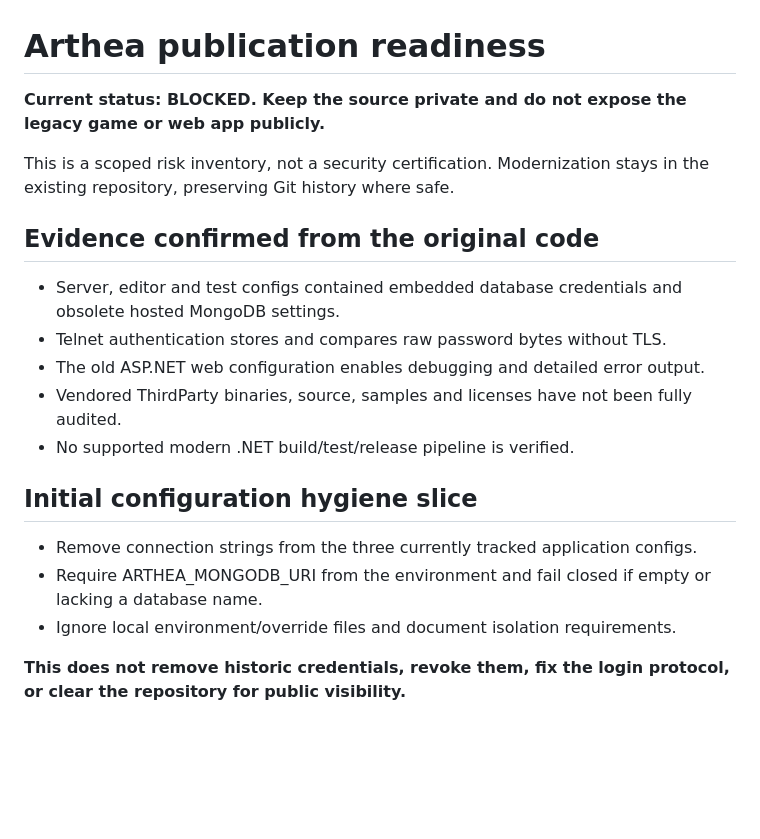
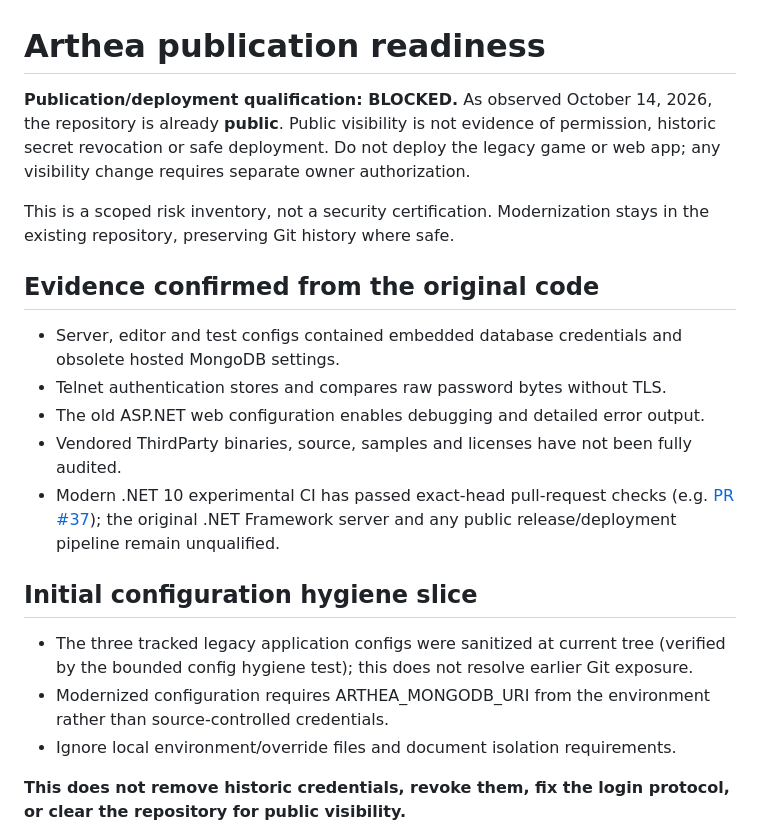
Before and after one commit to ryjen/arthea, a Markdown page: docs/modernization/publication-readiness.md, the part around the change. Rendered like a GitHub page; blank space fills up the shorter version.

Commit message:
docs: reconcile publication and CI facts with scrubbed branch state

```diff
--- a/docs/modernization/publication-readiness.md
+++ b/docs/modernization/publication-readiness.md
@@ -1,6 +1,6 @@
 # Arthea publication readiness
 
-**Current status: BLOCKED. Keep the source private and do not expose the legacy game or web app publicly.**
+**Publication/deployment qualification: BLOCKED.** As observed October 14, 2026, the repository is already **public**. Public visibility is not evidence of permission, historic secret revocation or safe deployment. Do not deploy the legacy game or web app; any visibility change requires separate owner authorization.
 
 This is a scoped risk inventory, not a security certification. Modernization stays in the existing repository, preserving Git history where safe.
 
@@ -10,12 +10,12 @@ This is a scoped risk inventory, not a security certification. Modernization sta
 - Telnet authentication stores and compares raw password bytes without TLS.
 - The old ASP.NET web configuration enables debugging and detailed error output.
 - Vendored ThirdParty binaries, source, samples and licenses have not been fully audited.
-- No supported modern .NET build/test/release pipeline is verified.
+- Modern .NET 10 experimental CI has passed exact-head pull-request checks (e.g. [PR #37](https://github.com/ryjen/arthea/actions/runs/38370538842)); the original .NET Framework server and any public release/deployment pipeline remain unqualified.
 
 ## Initial configuration hygiene slice
 
-- Remove connection strings from the three currently tracked application configs.
-- Require ARTHEA_MONGODB_URI from the environment and fail closed if empty or lacking a database name.
+- The three tracked legacy application configs were sanitized at current tree (verified by the bounded config hygiene test); this does not resolve earlier Git exposure.
+- Modernized configuration requires ARTHEA_MONGODB_URI from the environment rather than source-controlled credentials.
 - Ignore local environment/override files and document isolation requirements.
 
 **This does not remove historic credentials, revoke them, fix the login protocol, or clear the repository for public visibility.**
```
